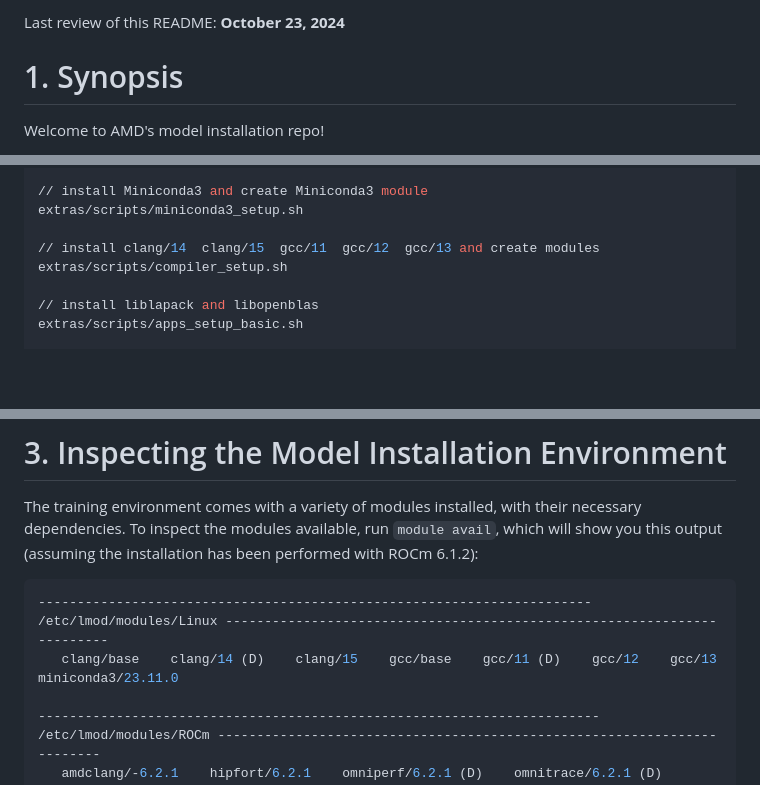
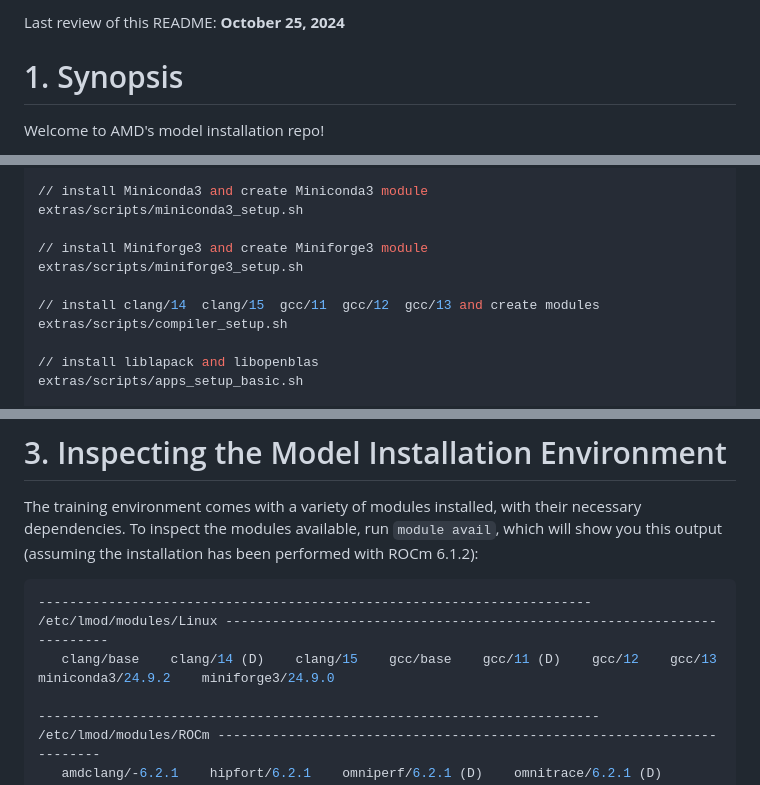
Before and after one commit to amd/HPCTrainingDock, a Markdown page: README.md, 3 parts joined by grey strips. Drawn GitHub-style; blank space fills up the shorter version.

````diff
--- a/README.md
+++ b/README.md
@@ -1,4 +1,4 @@
-Last review of this README: **October 23, 2024**
+Last review of this README: **October 25, 2024**
 
 # 1. Synopsis
 
@@ -433,6 +433,9 @@ tools/scripts/scorep_setup.sh
 // install Miniconda3 and create Miniconda3 module
 extras/scripts/miniconda3_setup.sh
 
+// install Miniforge3 and create Miniforge3 module
+extras/scripts/miniforge3_setup.sh
+
 // install clang/14  clang/15  gcc/11  gcc/12  gcc/13 and create modules
 extras/scripts/compiler_setup.sh
 
@@ -529,7 +532,7 @@ The training environment comes with a variety of modules installed, with their n
 
 ```bash
 ----------------------------------------------------------------------- /etc/lmod/modules/Linux ------------------------------------------------------------------------
-   clang/base    clang/14 (D)    clang/15    gcc/base    gcc/11 (D)    gcc/12    gcc/13    miniconda3/23.11.0
+   clang/base    clang/14 (D)    clang/15    gcc/base    gcc/11 (D)    gcc/12    gcc/13    miniconda3/24.9.2    miniforge3/24.9.0
 
 ------------------------------------------------------------------------ /etc/lmod/modules/ROCm ------------------------------------------------------------------------
    amdclang/-6.2.1    hipfort/6.2.1    omniperf/6.2.1 (D)    omnitrace/6.2.1 (D)    opencl/6.2.1    rocm/6.2.1
````
